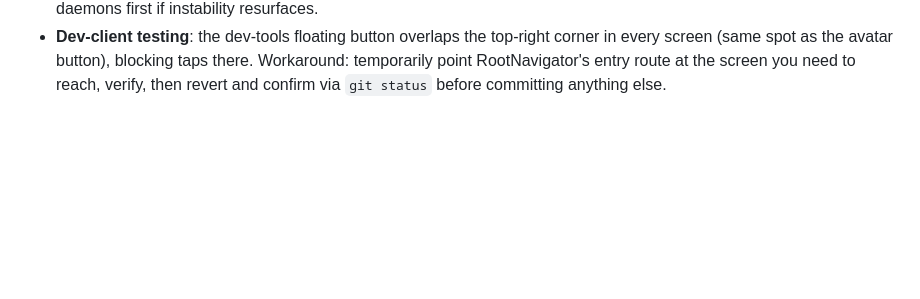
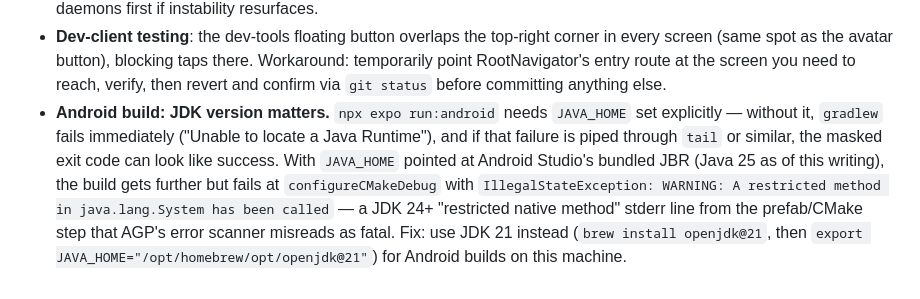
Before and after one commit to edahms01/quite-frankly-app, a Markdown page: CLAUDE.md, the part around the change. GitHub-like rendering; blank space fills up the shorter version.

Commit message:
docs: document Android JDK 21-vs-25 build gotcha in CLAUDE.md
Phase 6's Android build hit this twice: JAVA_HOME missing masks as a
tail-swallowed exit code, and the bundled Android Studio JDK (25) trips
an AGP/CMake false-positive on a JDK 24+ restricted-method warning.

```diff
--- a/CLAUDE.md
+++ b/CLAUDE.md
@@ -86,3 +86,16 @@ Full detail, including idempotency requirements for the write-only sheet tabs, i
   blocking taps there. Workaround: temporarily point RootNavigator's
   entry route at the screen you need to reach, verify, then revert and
   confirm via `git status` before committing anything else.
+- **Android build: JDK version matters.** `npx expo run:android` needs
+  `JAVA_HOME` set explicitly — without it, `gradlew` fails immediately
+  ("Unable to locate a Java Runtime"), and if that failure is piped
+  through `tail` or similar, the masked exit code can look like success.
+  With `JAVA_HOME` pointed at Android Studio's bundled JBR (Java 25 as
+  of this writing), the build gets further but fails at
+  `configureCMakeDebug` with `IllegalStateException: WARNING: A
+  restricted method in java.lang.System has been called` — a JDK 24+
+  "restricted native method" stderr line from the prefab/CMake step
+  that AGP's error scanner misreads as fatal. Fix: use JDK 21 instead
+  (`brew install openjdk@21`, then
+  `export JAVA_HOME="/opt/homebrew/opt/openjdk@21"`) for Android builds
+  on this machine.
```
